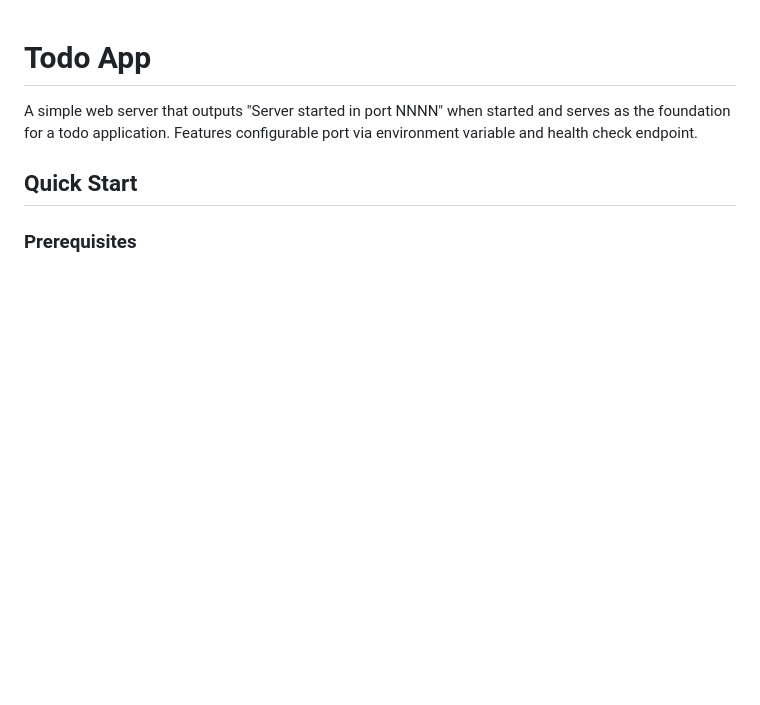
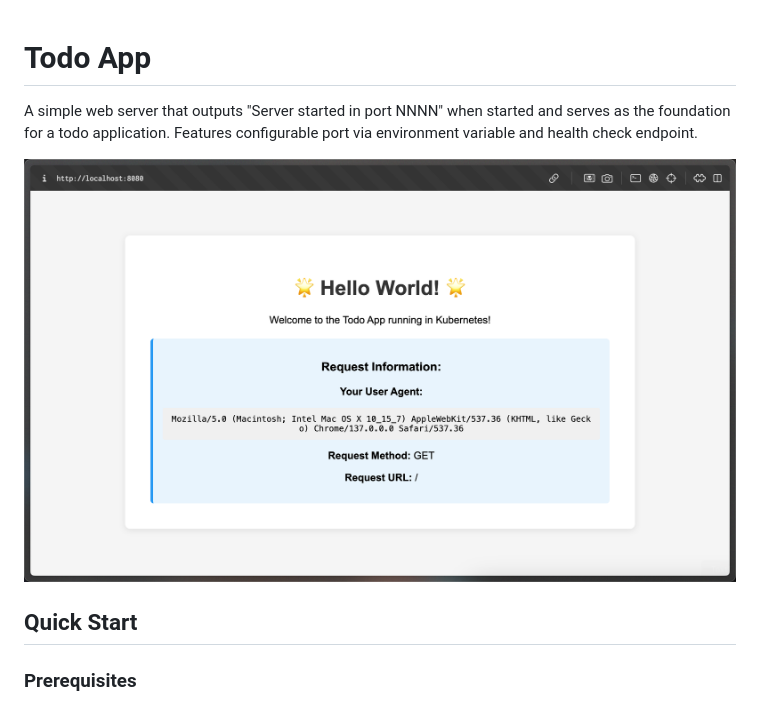
Before and after one commit to Anh-Duy-Tran/devops-with-kubernetes, a Markdown page: TheProject/README.md, the part around the change. Rendered like a GitHub page; pictures changed too: TheProject/screenshots/1.5.png (added); blank space fills up the shorter version.

Commit message:
The Project: 1.5

```diff
--- a/TheProject/README.md
+++ b/TheProject/README.md
@@ -1,6 +1,8 @@
 # Todo App
 
 A simple web server that outputs "Server started in port NNNN" when started and serves as the foundation for a todo application. Features configurable port via environment variable and health check endpoint.
+
+![Todo App Screenshot](./screenshots/1.5.png)
 
 ## Quick Start
 
```
Also changed, not shown: README.md (+1 -0 lines), 3 other files.
